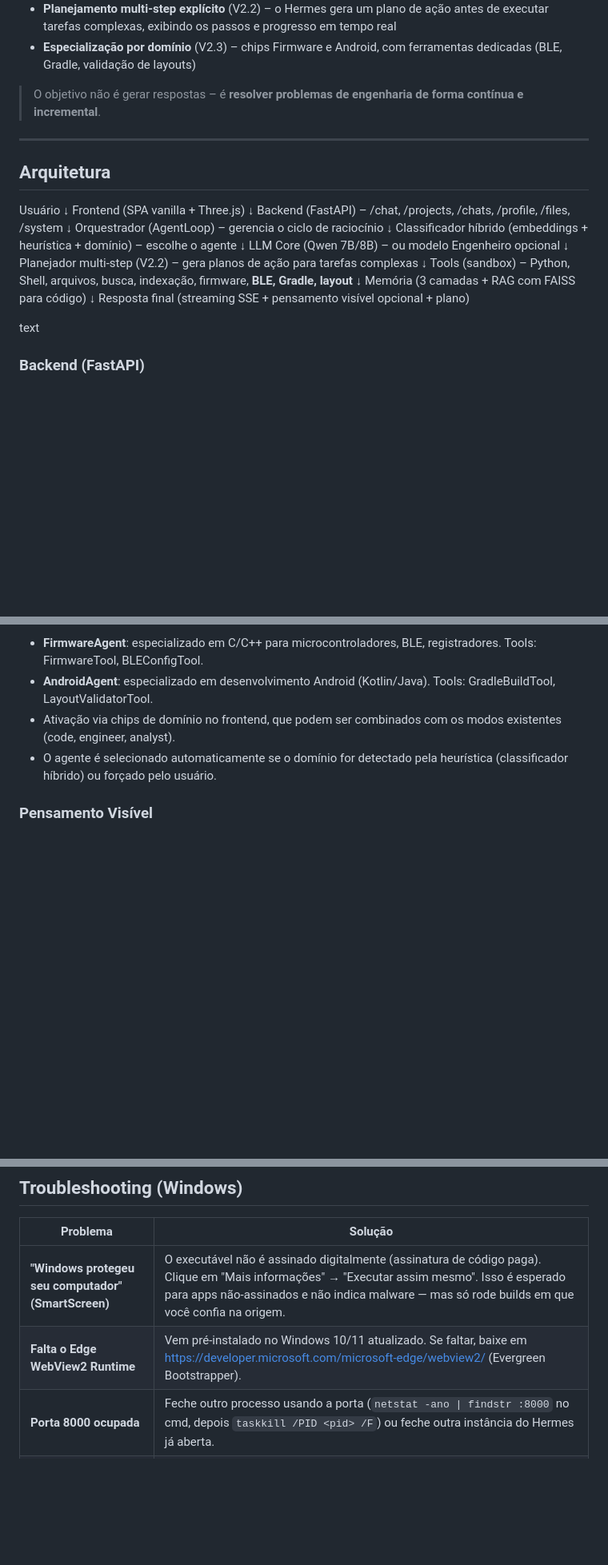
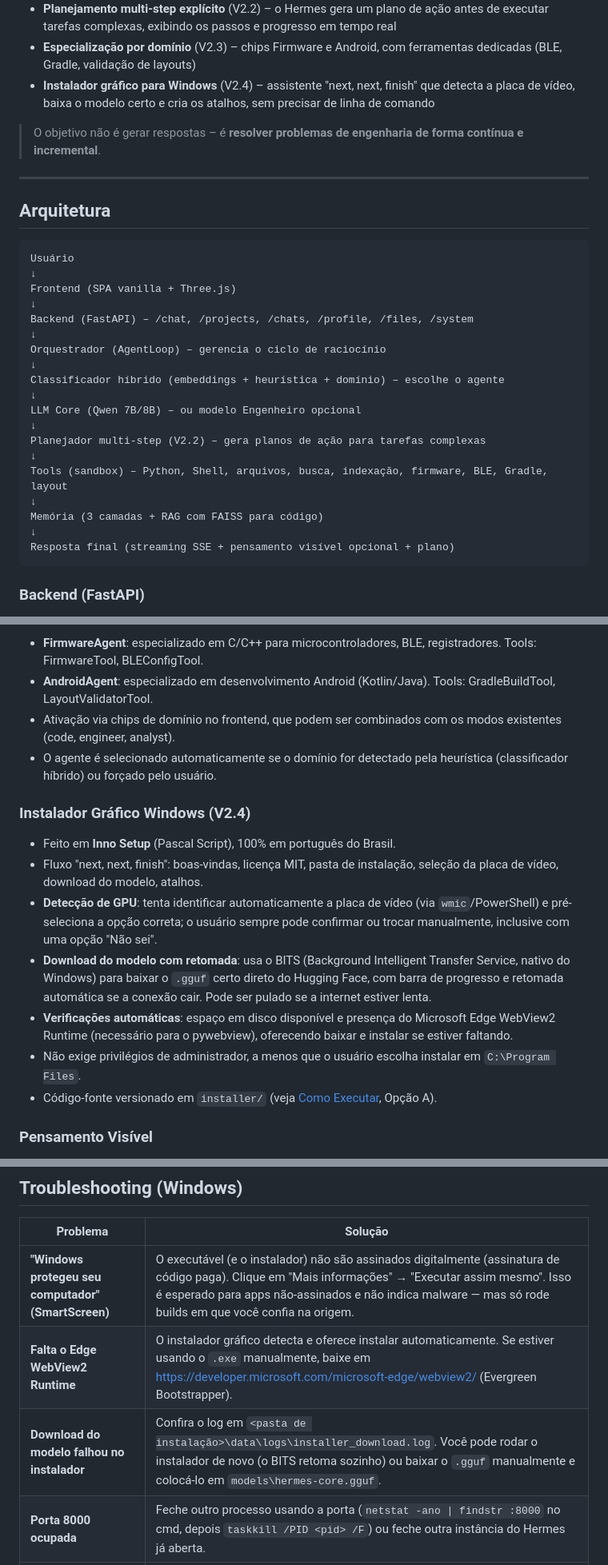
Before and after one commit to felipesantoliver/hermes-ia, a Markdown page: README.md, 3 parts joined by grey strips. Shown at 80% size. Rendered like a GitHub page; blank space fills up the shorter version.

````diff
--- a/README.md
+++ b/README.md
@@ -38,12 +38,14 @@ O Hermes é um ambiente onde **projetos são entidades vivas**, decisões arquit
 - **RAG avançado** para código (busca semântica em funções/classes do projeto)
 - **Planejamento multi‑step explícito** (V2.2) – o Hermes gera um plano de ação antes de executar tarefas complexas, exibindo os passos e progresso em tempo real
 - **Especialização por domínio** (V2.3) – chips Firmware e Android, com ferramentas dedicadas (BLE, Gradle, validação de layouts)
+- **Instalador gráfico para Windows** (V2.4) – assistente "next, next, finish" que detecta a placa de vídeo, baixa o modelo certo e cria os atalhos, sem precisar de linha de comando
 
 > O objetivo não é gerar respostas – é **resolver problemas de engenharia de forma contínua e incremental**.
 
 ---
 
 ## Arquitetura
+```
 Usuário
 ↓
 Frontend (SPA vanilla + Three.js)
@@ -58,13 +60,12 @@ LLM Core (Qwen 7B/8B) – ou modelo Engenheiro opcional
 ↓
 Planejador multi‑step (V2.2) – gera planos de ação para tarefas complexas
 ↓
-Tools (sandbox) – Python, Shell, arquivos, busca, indexação, firmware, **BLE, Gradle, layout**
+Tools (sandbox) – Python, Shell, arquivos, busca, indexação, firmware, BLE, Gradle, layout
 ↓
 Memória (3 camadas + RAG com FAISS para código)
 ↓
 Resposta final (streaming SSE + pensamento visível opcional + plano)
-
-text
+```
 
 ### Backend (FastAPI)
 - Rotas organizadas por domínio (chat, projetos, perfil, arquivos, sistema)
@@ -177,6 +178,15 @@ Ativado manualmente ou automaticamente para contextos de alto rigor. Processo:
 - Ativação via chips de domínio no frontend, que podem ser combinados com os modos existentes (code, engineer, analyst).
 - O agente é selecionado automaticamente se o domínio for detectado pela heurística (classificador híbrido) ou forçado pelo usuário.
 
+### Instalador Gráfico Windows (V2.4)
+- Feito em **Inno Setup** (Pascal Script), 100% em português do Brasil.
+- Fluxo "next, next, finish": boas-vindas, licença MIT, pasta de instalação, seleção da placa de vídeo, download do modelo, atalhos.
+- **Detecção de GPU**: tenta identificar automaticamente a placa de vídeo (via `wmic`/PowerShell) e pré-seleciona a opção correta; o usuário sempre pode confirmar ou trocar manualmente, inclusive com uma opção "Não sei".
+- **Download do modelo com retomada**: usa o BITS (Background Intelligent Transfer Service, nativo do Windows) para baixar o `.gguf` certo direto do Hugging Face, com barra de progresso e retomada automática se a conexão cair. Pode ser pulado se a internet estiver lenta.
+- **Verificações automáticas**: espaço em disco disponível e presença do Microsoft Edge WebView2 Runtime (necessário para o pywebview), oferecendo baixar e instalar se estiver faltando.
+- Não exige privilégios de administrador, a menos que o usuário escolha instalar em `C:\Program Files`.
+- Código-fonte versionado em `installer/` (veja [Como Executar](#como-executar), Opção A).
+
 ### Pensamento Visível
 Quando o modo Analista está ativo, o backend emite eventos `thinking` (SSE) com a narrativa do raciocínio. O frontend exibe isso em um bloco expansível acima da resposta final.
 
@@ -375,8 +411,9 @@ Hermes-ia/
 
 | Problema | Solução |
 |---|---|
-| **"Windows protegeu seu computador" (SmartScreen)** | O executável não é assinado digitalmente (assinatura de código paga). Clique em "Mais informações" → "Executar assim mesmo". Isso é esperado para apps não-assinados e não indica malware — mas só rode builds em que você confia na origem. |
-| **Falta o Edge WebView2 Runtime** | Vem pré-instalado no Windows 10/11 atualizado. Se faltar, baixe em https://developer.microsoft.com/microsoft-edge/webview2/ (Evergreen Bootstrapper). |
+| **"Windows protegeu seu computador" (SmartScreen)** | O executável (e o instalador) não são assinados digitalmente (assinatura de código paga). Clique em "Mais informações" → "Executar assim mesmo". Isso é esperado para apps não-assinados e não indica malware — mas só rode builds em que você confia na origem. |
+| **Falta o Edge WebView2 Runtime** | O instalador gráfico detecta e oferece instalar automaticamente. Se estiver usando o `.exe` manualmente, baixe em https://developer.microsoft.com/microsoft-edge/webview2/ (Evergreen Bootstrapper). |
+| **Download do modelo falhou no instalador** | Confira o log em `<pasta de instalação>\data\logs\installer_download.log`. Você pode rodar o instalador de novo (o BITS retoma sozinho) ou baixar o `.gguf` manualmente e colocá-lo em `models\hermes-core.gguf`. |
 | **Porta 8000 ocupada** | Feche outro processo usando a porta (`netstat -ano \| findstr :8000` no cmd, depois `taskkill /PID <pid> /F`) ou feche outra instância do Hermes já aberta. |
 | **"Modelo não encontrado"** | Confirme que o arquivo `.gguf` está exatamente em `models/hermes-core.gguf`, ao lado do `Hermes-ia.exe` (não dentro de uma subpasta extra). |
 | **Janela abre em branco / erro de conexão** | O backend pode não ter subido a tempo (modelo muito grande carregando). Feche e abra de novo; se persistir, confira `data/logs/`. |
````
Also changed, not shown: other parts of README.md (+53 -23 lines).
